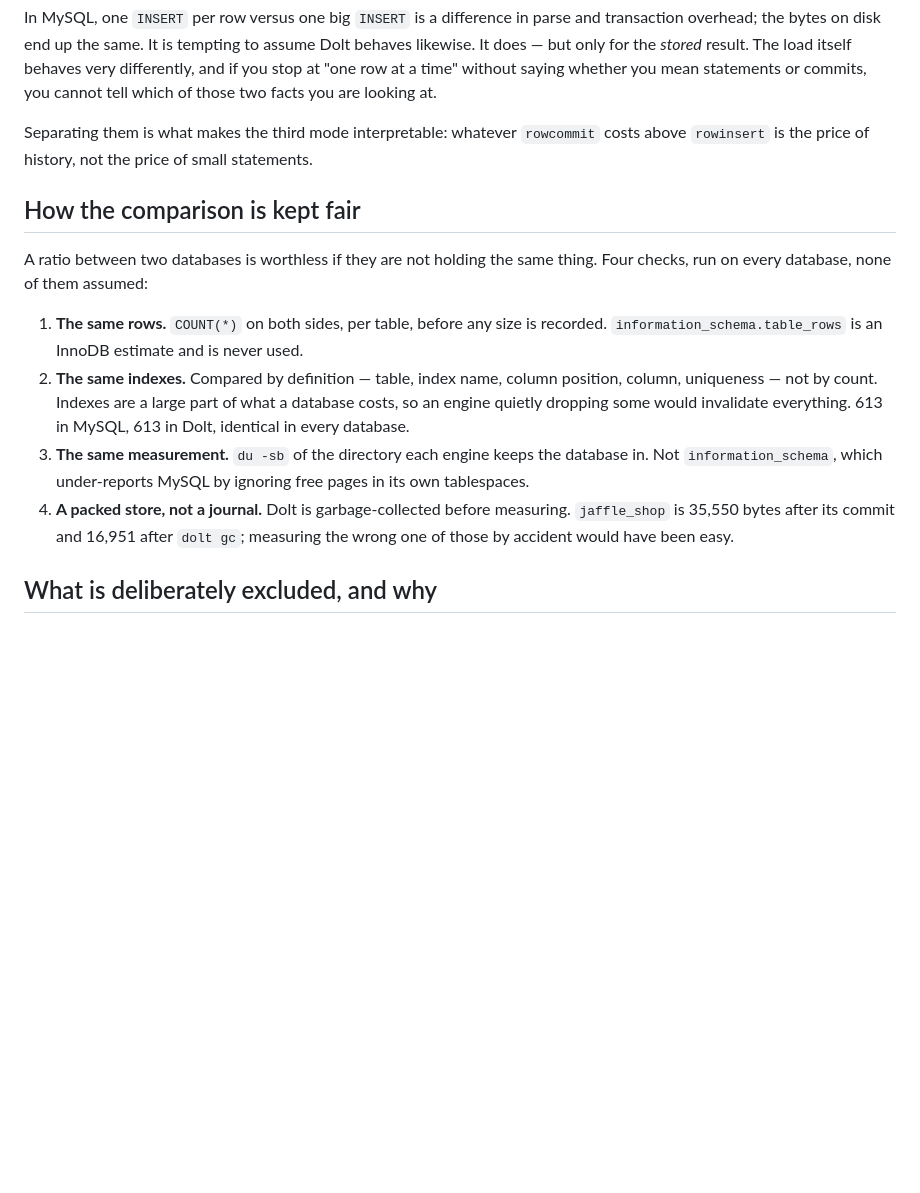
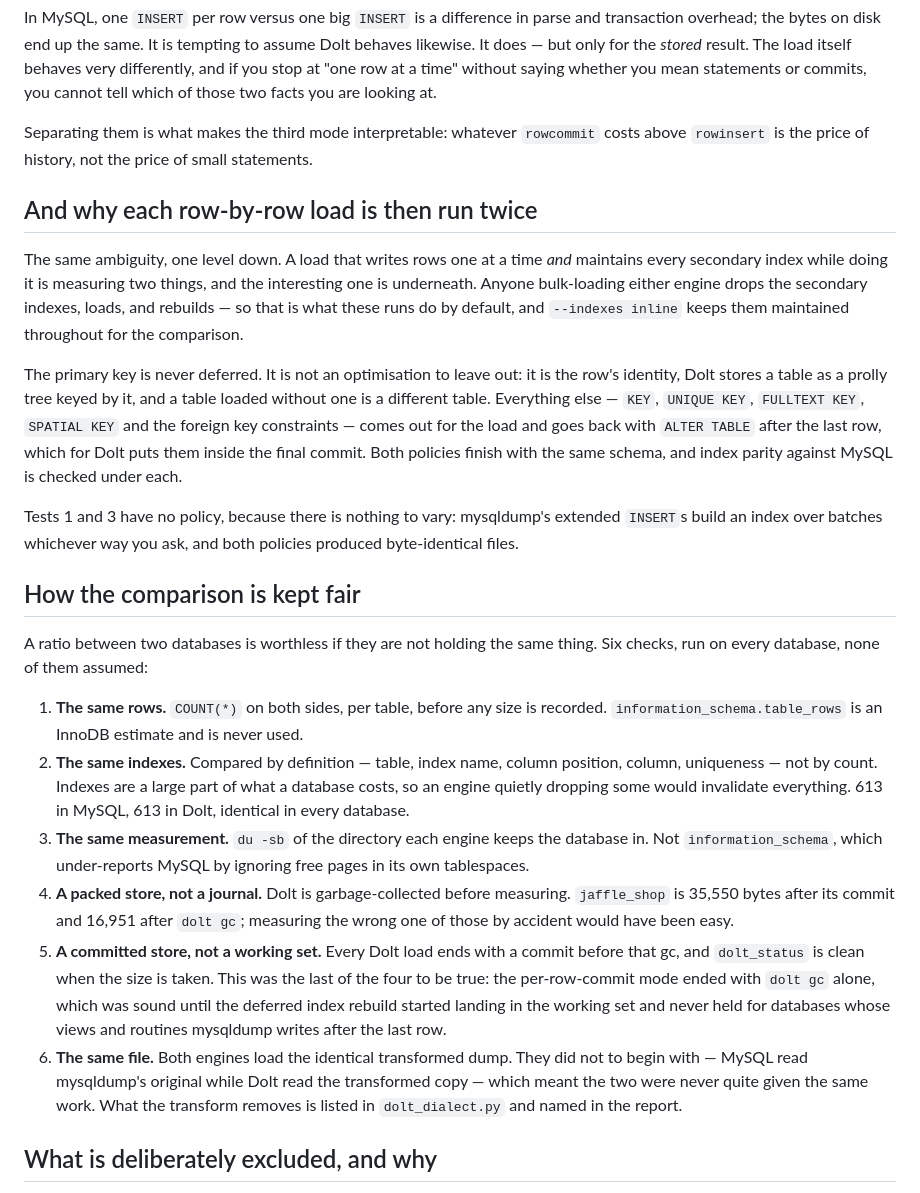
Before and after one commit to Reliable-Collaboration/dolt-megasamples, a Markdown page: JOURNAL.md, the part around one of its changes. GitHub-like rendering; blank space fills up the shorter version.

```diff
--- a/JOURNAL.md
+++ b/JOURNAL.md
@@ -45,9 +45,27 @@ those two facts you are looking at.
 Separating them is what makes the third mode interpretable: whatever `rowcommit` costs above
 `rowinsert` is the price of history, not the price of small statements.
 
+## And why each row-by-row load is then run twice
+
+The same ambiguity, one level down. A load that writes rows one at a time *and* maintains every
+secondary index while doing it is measuring two things, and the interesting one is underneath.
+Anyone bulk-loading either engine drops the secondary indexes, loads, and rebuilds — so that is what
+these runs do by default, and `--indexes inline` keeps them maintained throughout for the
+comparison.
+
+The primary key is never deferred. It is not an optimisation to leave out: it is the row's identity,
+Dolt stores a table as a prolly tree keyed by it, and a table loaded without one is a different
+table. Everything else — `KEY`, `UNIQUE KEY`, `FULLTEXT KEY`, `SPATIAL KEY` and the foreign key
+constraints — comes out for the load and goes back with `ALTER TABLE` after the last row, which for
+Dolt puts them inside the final commit. Both policies finish with the same schema, and index parity
+against MySQL is checked under each.
+
+Tests 1 and 3 have no policy, because there is nothing to vary: mysqldump's extended `INSERT`s build
+an index over batches whichever way you ask, and both policies produced byte-identical files.
+
 ## How the comparison is kept fair
 
-A ratio between two databases is worthless if they are not holding the same thing. Four checks, run
+A ratio between two databases is worthless if they are not holding the same thing. Six checks, run
 on every database, none of them assumed:
 
 1. **The same rows.** `COUNT(*)` on both sides, per table, before any size is recorded.
@@ -60,6 +78,15 @@ on every database, none of them assumed:
 4. **A packed store, not a journal.** Dolt is garbage-collected before measuring. `jaffle_shop` is
    35,550 bytes after its commit and 16,951 after `dolt gc`; measuring the wrong one of those by
    accident would have been easy.
+5. **A committed store, not a working set.** Every Dolt load ends with a commit before that gc, and
+   `dolt_status` is clean when the size is taken. This was the last of the four to be true: the
+   per-row-commit mode ended with `dolt gc` alone, which was sound until the deferred index rebuild
+   started landing in the working set and never held for databases whose views and routines
+   mysqldump writes after the last row.
+6. **The same file.** Both engines load the identical transformed dump. They did not to begin with —
+   MySQL read mysqldump's original while Dolt read the transformed copy — which meant the two were
+   never quite given the same work. What the transform removes is listed in `dolt_dialect.py` and
+   named in the report.
 
 ## What is deliberately excluded, and why
 
```
Also changed, not shown: other parts of JOURNAL.md (+49 -4 lines).
